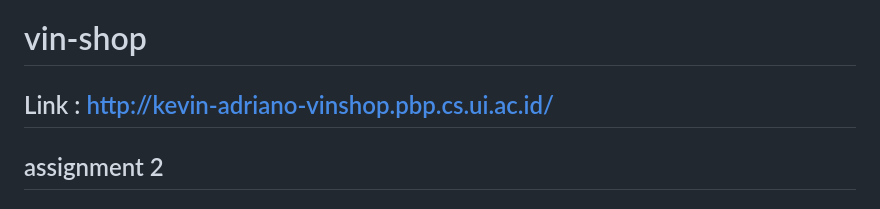
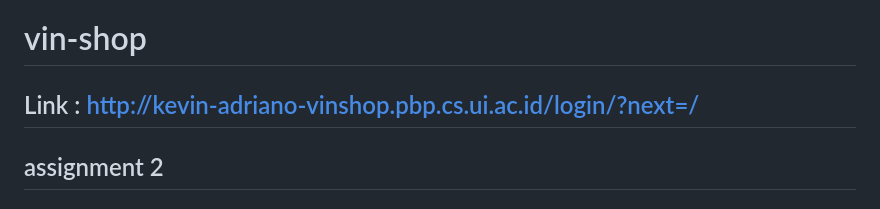
Before and after one commit to kevinadriano1/vin-shop, a Markdown page: README.md, the part around the change. GitHub-like rendering.

Commit message:
assignment4

```diff
--- a/README.md
+++ b/README.md
@@ -1,5 +1,5 @@
 # vin-shop
-## Link : http://kevin-adriano-vinshop.pbp.cs.ui.ac.id/
+## Link : http://kevin-adriano-vinshop.pbp.cs.ui.ac.id/login/?next=/
 
 ## assignment 2
 
```
